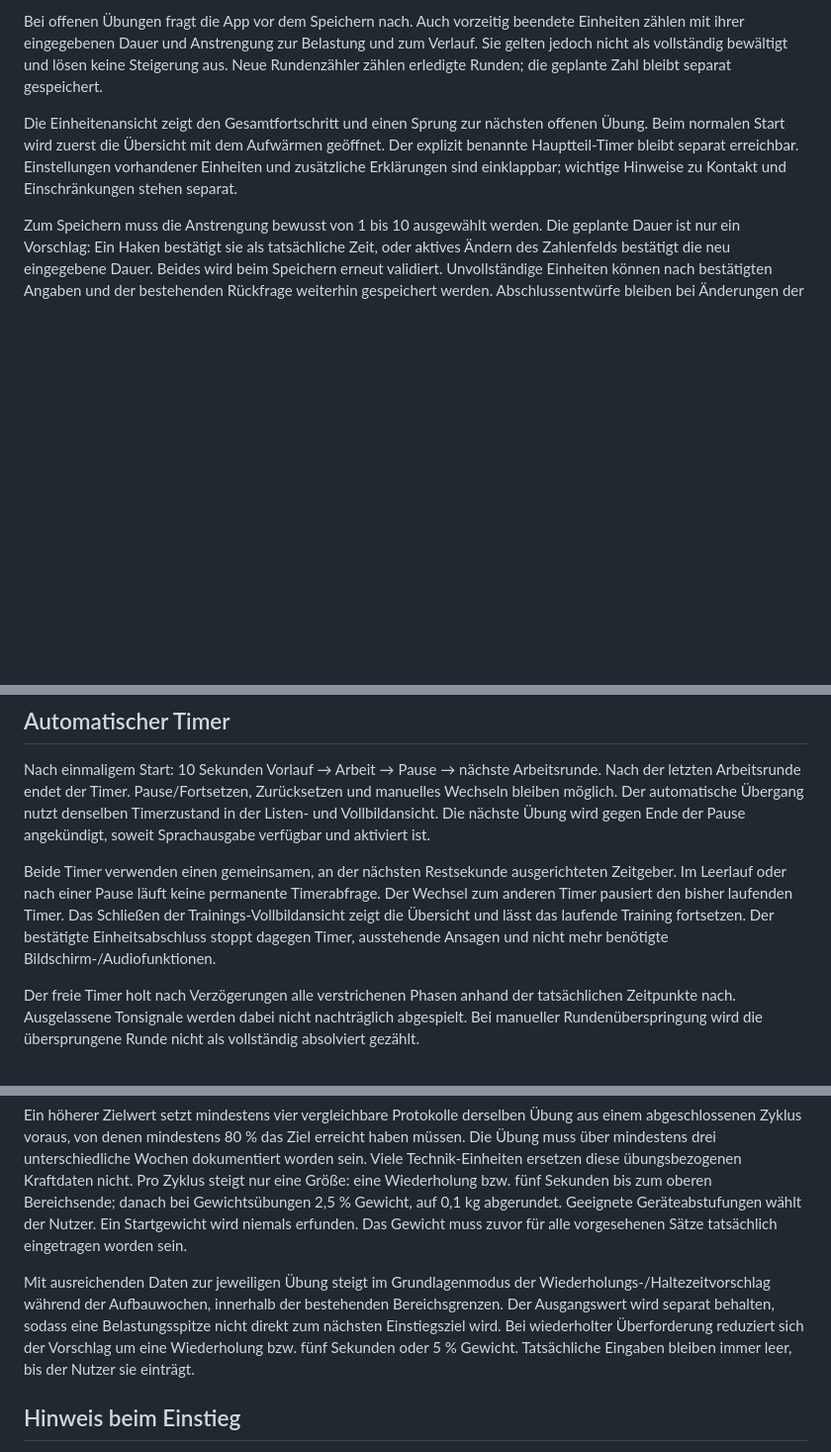
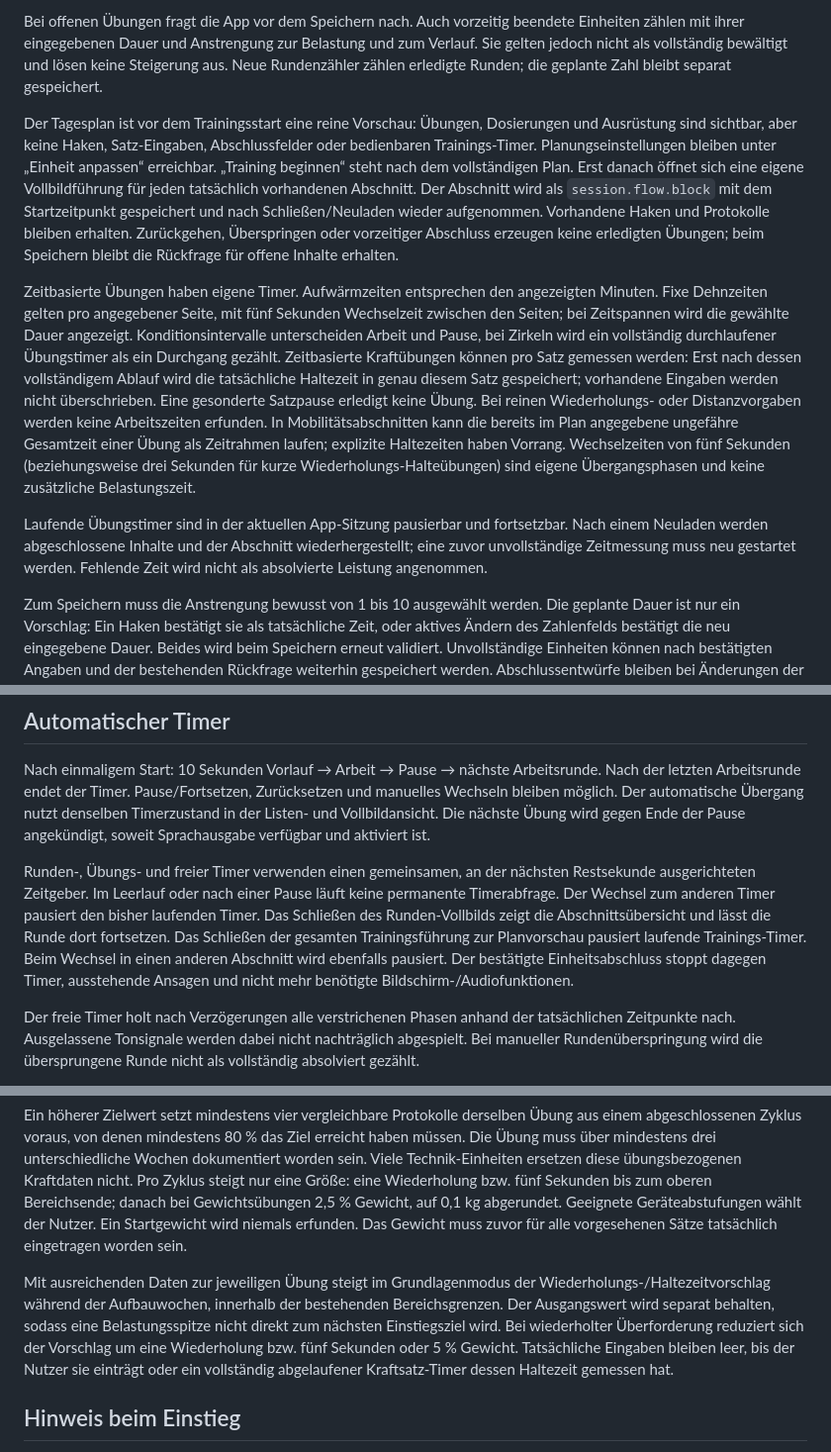
Before and after one commit to dnsmaur1992/ringzeit, a Markdown page: docs/trainingslogik.md, 3 parts joined by grey strips. Shown at 99% size. Drawn GitHub-style; blank space fills up the shorter version.

```diff
--- a/docs/trainingslogik.md
+++ b/docs/trainingslogik.md
@@ -8,7 +8,11 @@ Die Runden werden erst nach tatsächlich abgelaufener Arbeitszeit automatisch ab
 
 Bei offenen Übungen fragt die App vor dem Speichern nach. Auch vorzeitig beendete Einheiten zählen mit ihrer eingegebenen Dauer und Anstrengung zur Belastung und zum Verlauf. Sie gelten jedoch nicht als vollständig bewältigt und lösen keine Steigerung aus. Neue Rundenzähler zählen erledigte Runden; die geplante Zahl bleibt separat gespeichert.
 
-Die Einheitenansicht zeigt den Gesamtfortschritt und einen Sprung zur nächsten offenen Übung. Beim normalen Start wird zuerst die Übersicht mit dem Aufwärmen geöffnet. Der explizit benannte Hauptteil-Timer bleibt separat erreichbar. Einstellungen vorhandener Einheiten und zusätzliche Erklärungen sind einklappbar; wichtige Hinweise zu Kontakt und Einschränkungen stehen separat.
+Der Tagesplan ist vor dem Trainingsstart eine reine Vorschau: Übungen, Dosierungen und Ausrüstung sind sichtbar, aber keine Haken, Satz-Eingaben, Abschlussfelder oder bedienbaren Trainings-Timer. Planungseinstellungen bleiben unter „Einheit anpassen“ erreichbar. „Training beginnen“ steht nach dem vollständigen Plan. Erst danach öffnet sich eine eigene Vollbildführung für jeden tatsächlich vorhandenen Abschnitt. Der Abschnitt wird als `session.flow.block` mit dem Startzeitpunkt gespeichert und nach Schließen/Neuladen wieder aufgenommen. Vorhandene Haken und Protokolle bleiben erhalten. Zurückgehen, Überspringen oder vorzeitiger Abschluss erzeugen keine erledigten Übungen; beim Speichern bleibt die Rückfrage für offene Inhalte erhalten.
+
+Zeitbasierte Übungen haben eigene Timer. Aufwärmzeiten entsprechen den angezeigten Minuten. Fixe Dehnzeiten gelten pro angegebener Seite, mit fünf Sekunden Wechselzeit zwischen den Seiten; bei Zeitspannen wird die gewählte Dauer angezeigt. Konditionsintervalle unterscheiden Arbeit und Pause, bei Zirkeln wird ein vollständig durchlaufener Übungstimer als ein Durchgang gezählt. Zeitbasierte Kraftübungen können pro Satz gemessen werden: Erst nach dessen vollständigem Ablauf wird die tatsächliche Haltezeit in genau diesem Satz gespeichert; vorhandene Eingaben werden nicht überschrieben. Eine gesonderte Satzpause erledigt keine Übung. Bei reinen Wiederholungs- oder Distanzvorgaben werden keine Arbeitszeiten erfunden. In Mobilitätsabschnitten kann die bereits im Plan angegebene ungefähre Gesamtzeit einer Übung als Zeitrahmen laufen; explizite Haltezeiten haben Vorrang. Wechselzeiten von fünf Sekunden (beziehungsweise drei Sekunden für kurze Wiederholungs-Halteübungen) sind eigene Übergangsphasen und keine zusätzliche Belastungszeit.
+
+Laufende Übungstimer sind in der aktuellen App-Sitzung pausierbar und fortsetzbar. Nach einem Neuladen werden abgeschlossene Inhalte und der Abschnitt wiederhergestellt; eine zuvor unvollständige Zeitmessung muss neu gestartet werden. Fehlende Zeit wird nicht als absolvierte Leistung angenommen.
 
 Zum Speichern muss die Anstrengung bewusst von 1 bis 10 ausgewählt werden. Die geplante Dauer ist nur ein Vorschlag: Ein Haken bestätigt sie als tatsächliche Zeit, oder aktives Ändern des Zahlenfelds bestätigt die neu eingegebene Dauer. Beides wird beim Speichern erneut validiert. Unvollständige Einheiten können nach bestätigten Angaben und der bestehenden Rückfrage weiterhin gespeichert werden. Abschlussentwürfe bleiben bei Änderungen der Ansicht erhalten, bis eine andere Einheit gewählt oder die Seite neu geladen wird.
 
@@ -18,7 +22,7 @@ Neue Protokolle tragen `inputConfirmed: true`. Ältere Einträge ohne diese Best
 
 Nach einmaligem Start: 10 Sekunden Vorlauf → Arbeit → Pause → nächste Arbeitsrunde. Nach der letzten Arbeitsrunde endet der Timer. Pause/Fortsetzen, Zurücksetzen und manuelles Wechseln bleiben möglich. Der automatische Übergang nutzt denselben Timerzustand in der Listen- und Vollbildansicht. Die nächste Übung wird gegen Ende der Pause angekündigt, soweit Sprachausgabe verfügbar und aktiviert ist.
 
-Beide Timer verwenden einen gemeinsamen, an der nächsten Restsekunde ausgerichteten Zeitgeber. Im Leerlauf oder nach einer Pause läuft keine permanente Timerabfrage. Der Wechsel zum anderen Timer pausiert den bisher laufenden Timer. Das Schließen der Trainings-Vollbildansicht zeigt die Übersicht und lässt das laufende Training fortsetzen. Der bestätigte Einheitsabschluss stoppt dagegen Timer, ausstehende Ansagen und nicht mehr benötigte Bildschirm-/Audiofunktionen.
+Runden-, Übungs- und freier Timer verwenden einen gemeinsamen, an der nächsten Restsekunde ausgerichteten Zeitgeber. Im Leerlauf oder nach einer Pause läuft keine permanente Timerabfrage. Der Wechsel zum anderen Timer pausiert den bisher laufenden Timer. Das Schließen des Runden-Vollbilds zeigt die Abschnittsübersicht und lässt die Runde dort fortsetzen. Das Schließen der gesamten Trainingsführung zur Planvorschau pausiert laufende Trainings-Timer. Beim Wechsel in einen anderen Abschnitt wird ebenfalls pausiert. Der bestätigte Einheitsabschluss stoppt dagegen Timer, ausstehende Ansagen und nicht mehr benötigte Bildschirm-/Audiofunktionen.
 
 Der freie Timer holt nach Verzögerungen alle verstrichenen Phasen anhand der tatsächlichen Zeitpunkte nach. Ausgelassene Tonsignale werden dabei nicht nachträglich abgespielt. Bei manueller Rundenüberspringung wird die übersprungene Runde nicht als vollständig absolviert gezählt.
 
@@ -60,7 +64,7 @@ Bei protokollierten Kraftübungen kann freiwillig „Leicht“, „Passend“ od
 
 Ein höherer Zielwert setzt mindestens vier vergleichbare Protokolle derselben Übung aus einem abgeschlossenen Zyklus voraus, von denen mindestens 80 % das Ziel erreicht haben müssen. Die Übung muss über mindestens drei unterschiedliche Wochen dokumentiert worden sein. Viele Technik-Einheiten ersetzen diese übungsbezogenen Kraftdaten nicht. Pro Zyklus steigt nur eine Größe: eine Wiederholung bzw. fünf Sekunden bis zum oberen Bereichsende; danach bei Gewichtsübungen 2,5 % Gewicht, auf 0,1 kg abgerundet. Geeignete Geräteabstufungen wählt der Nutzer. Ein Startgewicht wird niemals erfunden. Das Gewicht muss zuvor für alle vorgesehenen Sätze tatsächlich eingetragen worden sein.
 
-Mit ausreichenden Daten zur jeweiligen Übung steigt im Grundlagenmodus der Wiederholungs-/Haltezeitvorschlag während der Aufbauwochen, innerhalb der bestehenden Bereichsgrenzen. Der Ausgangswert wird separat behalten, sodass eine Belastungsspitze nicht direkt zum nächsten Einstiegsziel wird. Bei wiederholter Überforderung reduziert sich der Vorschlag um eine Wiederholung bzw. fünf Sekunden oder 5 % Gewicht. Tatsächliche Eingaben bleiben immer leer, bis der Nutzer sie einträgt.
+Mit ausreichenden Daten zur jeweiligen Übung steigt im Grundlagenmodus der Wiederholungs-/Haltezeitvorschlag während der Aufbauwochen, innerhalb der bestehenden Bereichsgrenzen. Der Ausgangswert wird separat behalten, sodass eine Belastungsspitze nicht direkt zum nächsten Einstiegsziel wird. Bei wiederholter Überforderung reduziert sich der Vorschlag um eine Wiederholung bzw. fünf Sekunden oder 5 % Gewicht. Tatsächliche Eingaben bleiben leer, bis der Nutzer sie einträgt oder ein vollständig abgelaufener Kraftsatz-Timer dessen Haltezeit gemessen hat.
 
 ## Hinweis beim Einstieg
 
```
Also changed, not shown: other parts of docs/trainingslogik.md (+2 -0 lines).
